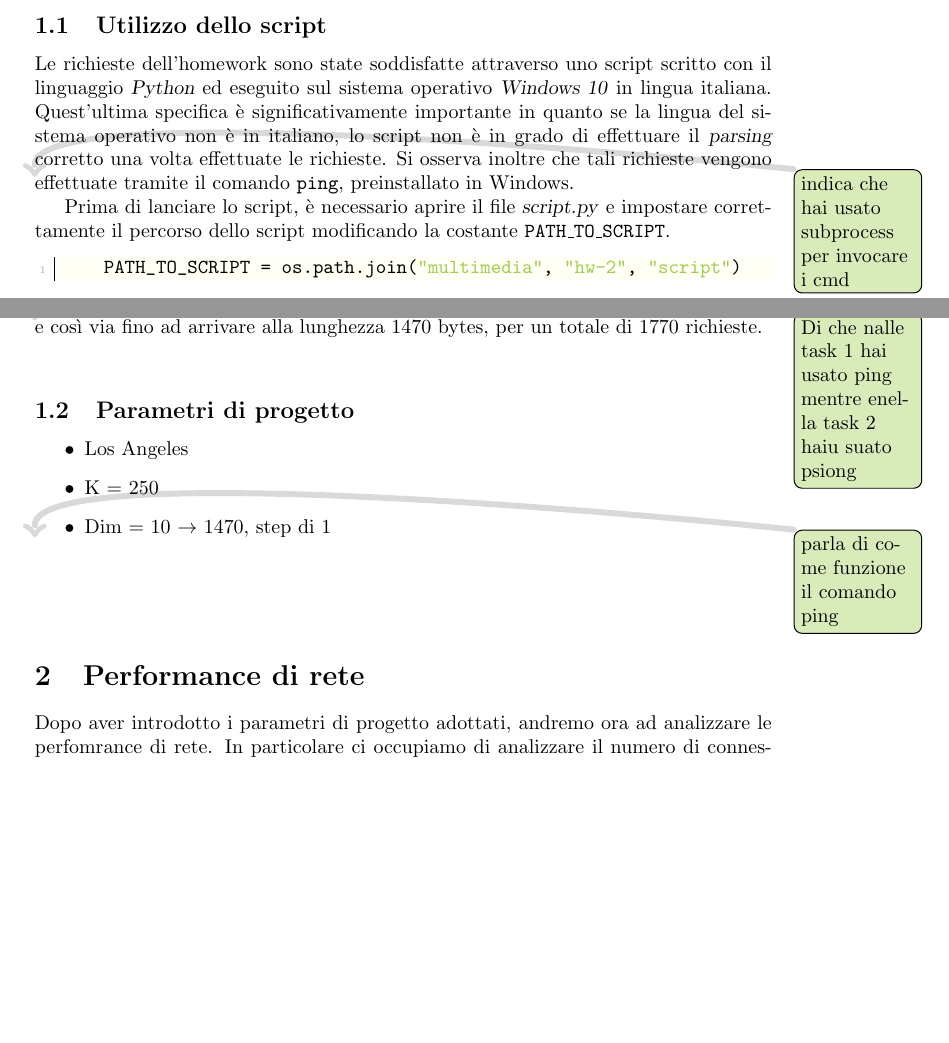
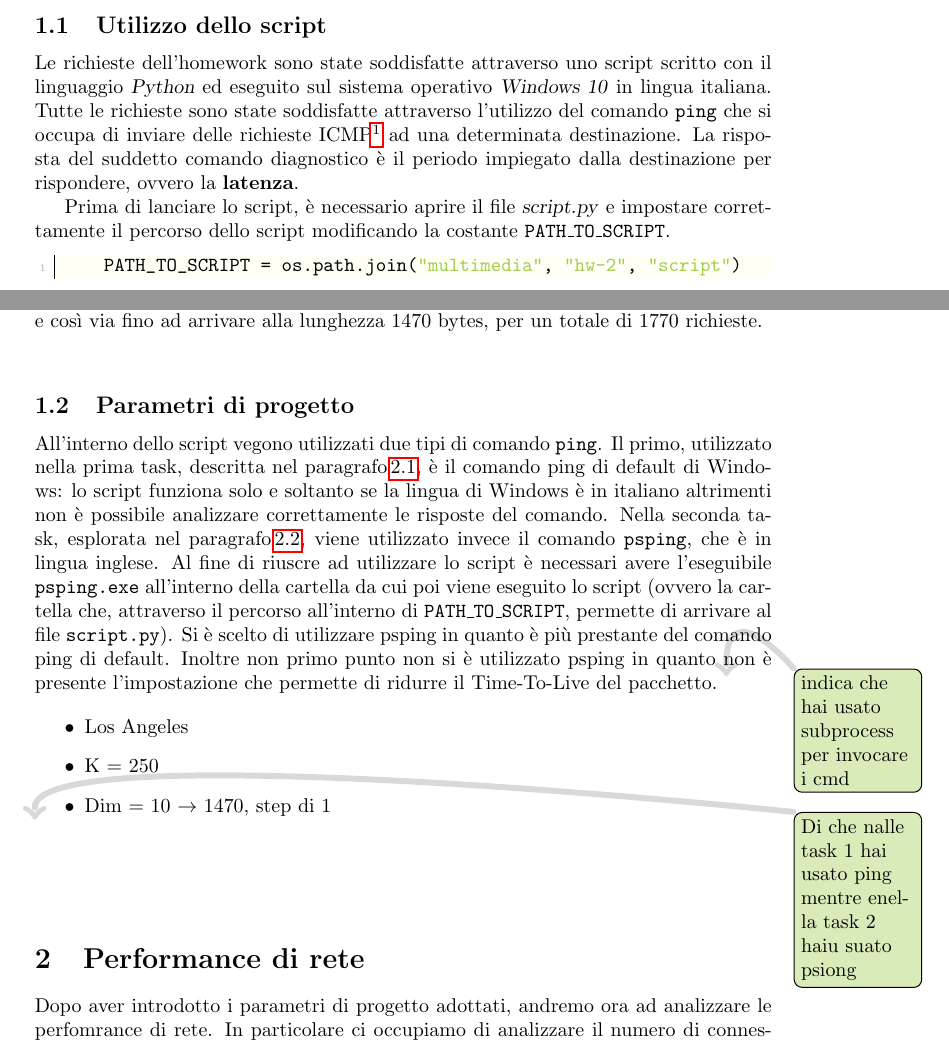
Before and after one commit to imAlessas/computer-networks, a LaTeX document (multimedia/main.tex, which reads multimedia/hw-2/report/report.tex): two parts of pages 4 and 5 of 14, joined at a grey line, cut so that both start at the same text, the shorter picture padded with empty space. Compiled offline with pdfLaTeX.

Commit message:
Update hw-2/report.tex
- added ping description into introduction
- added psping choice im "Parametri di Progetto"

```diff
--- a/multimedia/hw-2/report/report.tex
+++ b/multimedia/hw-2/report/report.tex
@@ -18,9 +18,7 @@
 
 \vspace{15px}\subsection{Utilizzo dello script}
 
-Le richieste dell'homework sono state soddisfatte attraverso uno script scritto con il linguaggio \textsl{Python} ed eseguito sul sistema operativo \textsl{Windows 10} in lingua italiana. Quest'ultima specifica è significativamente importante in quanto se la lingua del sistema operativo non è in italiano, lo script non è in grado di effettuare il \textsl{parsing} corretto una volta effettuate le richieste. Si osserva inoltre che tali richieste vengono effettuate tramite il comando \texttt{ping}, preinstallato in Windows.
-
-\todo{indica che hai usato subprocess per invocare i cmd}
+Le richieste dell'homework sono state soddisfatte attraverso uno script scritto con il linguaggio \textsl{Python} ed eseguito sul sistema operativo \textsl{Windows 10} in lingua italiana. Tutte le richieste sono state soddisfatte attraverso l'utilizzo del comando \texttt{ping} che si occupa di inviare delle richieste ICMP\footnote{} ad una determinata destinazione. La risposta del suddetto comando diagnostico è il periodo impiegato dalla destinazione per rispondere, ovvero la \textbf{latenza}.
 
 Prima di lanciare lo script, è necessario aprire il file \textsl{script.py} e impostare correttamente il percorso dello script modificando la costante \texttt{PATH\_TO\_SCRIPT}.
 \begin{lstlisting}
@@ -57,12 +55,15 @@ Prima di lanciare lo script, è necessario aprire il file \textsl{script.py} e i
     payload_lengths = range(10, 1471, STEP_BETWEEN_LENGTHS)
 \end{lstlisting}
 
-\noindent Se si usano quindi le impostazioni mostrate nell'esempio, lo script che sarà descritto nel capitolo\,\ref{perfomrance} manderà le richieste al server di Atlanta \texttt{atl.speedtest.clouvider.net}. Lo script poi, al fine di analizzare le performance di rete di tale server, per ogni valore di lunghezza all'interno della lista \texttt{payload\_lengths}, effettureà 30 istanze di richiesta. In altre parole si faranno 30 richieste di lunghezza 10 byte al server di Atlanta, poi altre 30 di lunghezza 10 + 25 = 35 byte, poi altre 30 di lunghezza 35 + 25 = 60 bytes e così via fino ad arrivare alla lunghezza 1470 bytes, per un totale di 1770 richieste.
+\noindent Se si usano quindi le impostazioni mostrate nell'esempio, lo script che sarà descritto nel capitolo\,\ref{performance} manderà le richieste al server di Atlanta \texttt{atl.speedtest.clouvider.net}. Lo script poi, al fine di analizzare le performance di rete di tale server, per ogni valore di lunghezza all'interno della lista \texttt{payload\_lengths}, effettureà 30 istanze di richiesta. In altre parole si faranno 30 richieste di lunghezza 10 byte al server di Atlanta, poi altre 30 di lunghezza 10 + 25 = 35 byte, poi altre 30 di lunghezza 35 + 25 = 60 bytes e così via fino ad arrivare alla lunghezza 1470 bytes, per un totale di 1770 richieste.
 
-\todo{Di che nalle task 1 hai usato ping mentre enella task 2 haiu suato psiong}
 
 
 \vspace{15px}\subsection{Parametri di progetto}
+
+All'interno dello script vegono utilizzati due tipi di comando \texttt{ping}. Il primo, utilizzato nella prima task, descritta nel paragrafo\,\ref{links}, è il comando ping di default di Windows: lo script funziona solo e soltanto se la lingua di Windows è in italiano altrimenti non è possibile analizzare correttamente le risposte del comando. Nella seconda task, esplorata nel paragrafo\,\ref{RTT}, viene utilizzato invece il comando \texttt{psping}, che è in lingua inglese. Al fine di riuscre ad utilizzare lo script è necessari avere l'eseguibile \texttt{psping.exe} all'interno della cartella da cui poi viene eseguito lo script (ovvero la cartella che, attraverso il percorso all'interno di \texttt{PATH\_TO\_SCRIPT}, permette di arrivare al file \texttt{script.py}). Si è scelto di utilizzare psping in quanto è più prestante del comando ping di default. Inoltre non primo punto non si è utilizzato psping in quanto non è presente l'impostazione che permette di ridurre il Time-To-Live del pacchetto.
+\todo{indica che hai usato subprocess per invocare i cmd}
+
 
 \begin{itemize}
     \item Los Angeles
@@ -70,9 +71,9 @@ Prima di lanciare lo script, è necessario aprire il file \textsl{script.py} e i
     \item Dim = 10 $\to$ 1470, step di 1
 \end{itemize}
 
-\todo{parla di come funzione il comando ping}
+\todo{Di che nalle task 1 hai usato ping mentre enella task 2 haiu suato psiong}
 
-\vspace{35px}\section{Performance di rete}\label{perfomrance}
+\vspace{35px}\section{Performance di rete}\label{performance}
 
 Dopo aver introdotto i parametri di progetto adottati, andremo ora ad analizzare le perfomrance di rete. In particolare ci occupiamo di analizzare il numero di connessione che debbono essere attraversate al fine di raggiungere il server a Los Angeles \texttt{la.speedtest.clouvider.net}. In secondo luogo, attraverso una massiccia fase di richieste ICMP al server analizzeremo i tempi di latenza, estraendone i minimi, i massimi, la media e la devizione standard. Infine utilizzeremo i dati raccolti per stimare ed analizzare il throughput verso il server scelto.
 
```
Also changed, not shown: multimedia/hw-2/main.pdf, multimedia/hw-2/report/report.tex (4 more changed lines).
